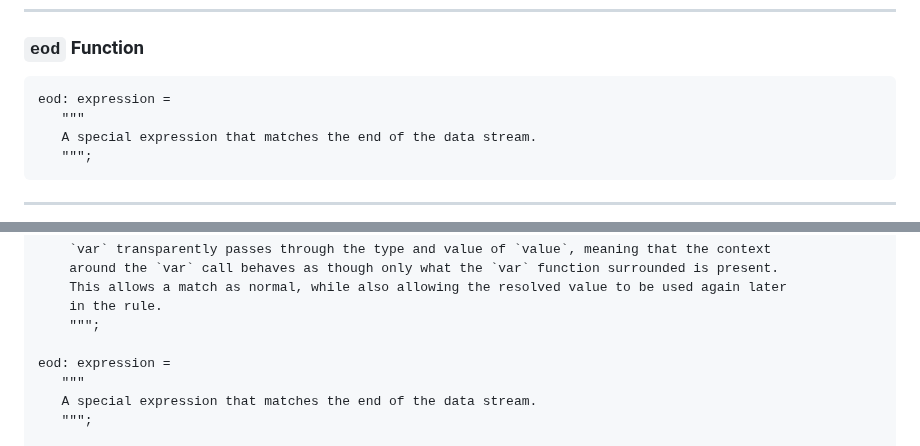
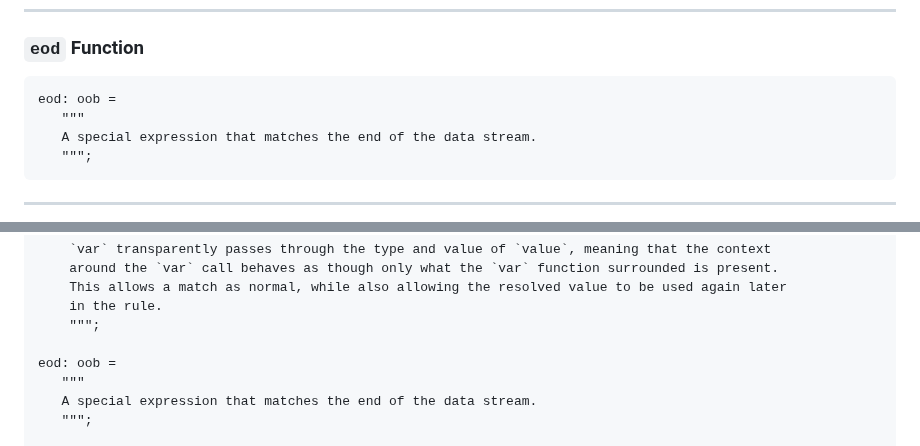
Before and after one commit to kstenerud/dogma, a Markdown page: v1/dogma_v1.md, 2 parts joined by grey strips. GitHub-like rendering.

Commit message:
eod is type oob

````diff
--- a/v1/dogma_v1.md
+++ b/v1/dogma_v1.md
@@ -1806,7 +1806,7 @@ byte(v)                 = uint(8, v);
 ### `eod` Function
 
 ```dogma
-eod: expression =
+eod: oob =
    """
    A special expression that matches the end of the data stream.
    """;
@@ -2218,7 +2218,7 @@ var(variable_name: identifier_any, value: bits | numbers): bits | numbers =
     in the rule.
     """;
 
-eod: expression =
+eod: oob =
    """
    A special expression that matches the end of the data stream.
    """;
````
